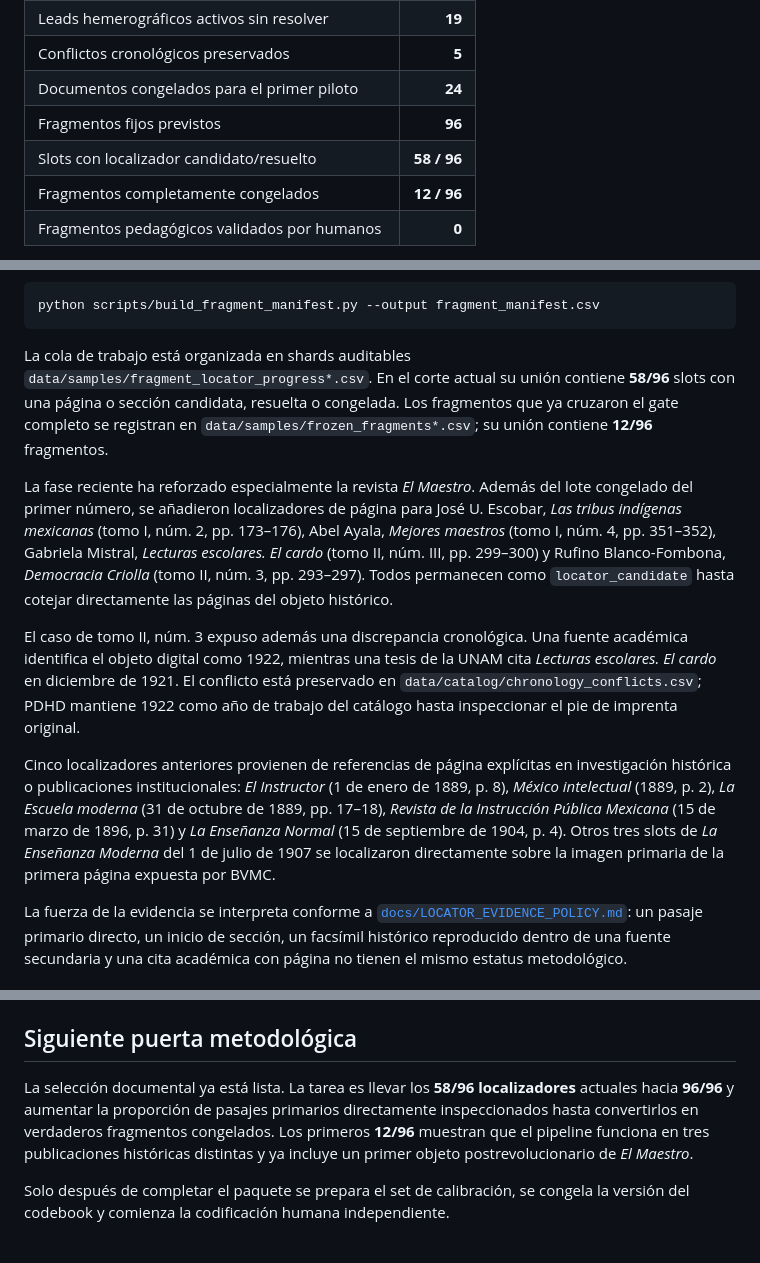
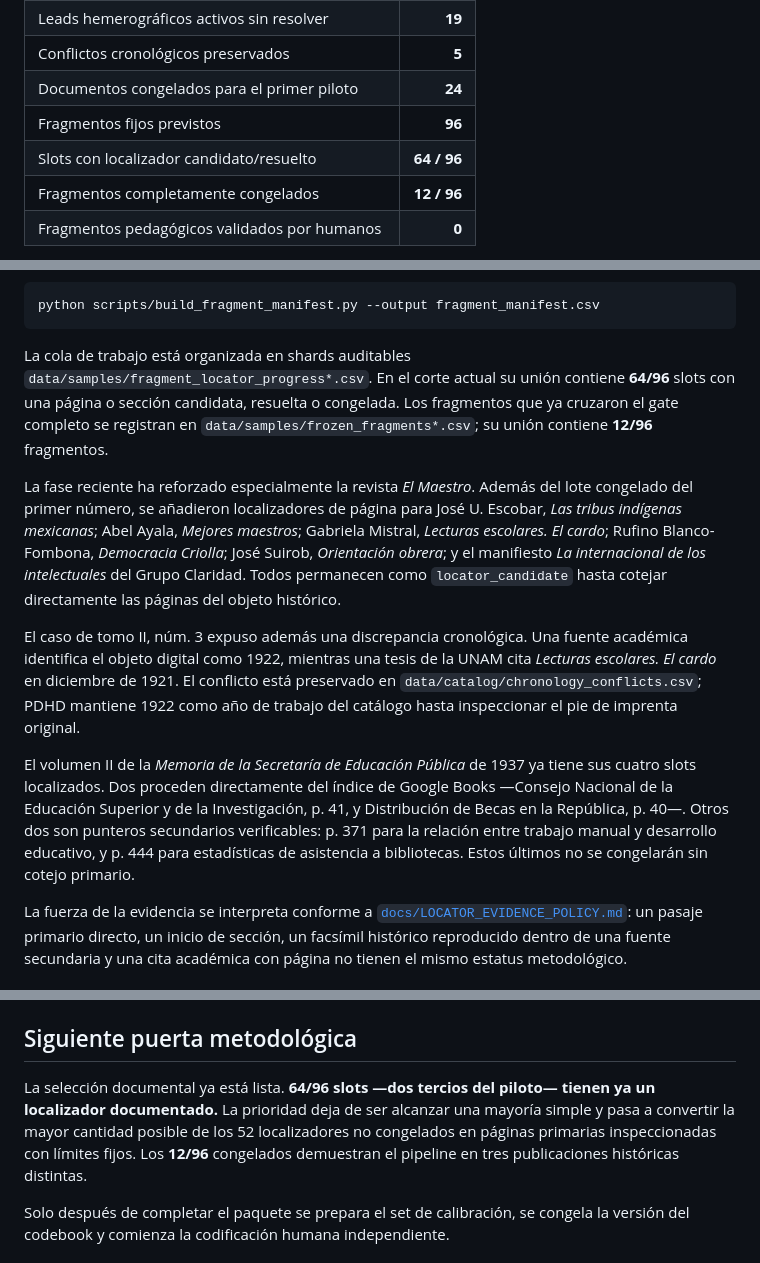
Before and after one commit to fersandovalgtz/practica-docente-historica-digital, a Markdown page: README.md, 3 parts joined by grey strips. GitHub-like rendering.

Commit message:
Record two-thirds PDHD pilot localization in README

````diff
--- a/README.md
+++ b/README.md
@@ -27,7 +27,7 @@ Corte de referencia: **4 de septiembre de 2026**.
 | Conflictos cronológicos preservados | **5** |
 | Documentos congelados para el primer piloto | **24** |
 | Fragmentos fijos previstos | **96** |
-| Slots con localizador candidato/resuelto | **58 / 96** |
+| Slots con localizador candidato/resuelto | **64 / 96** |
 | Fragmentos completamente congelados | **12 / 96** |
 | Fragmentos pedagógicos validados por humanos | **0** |
 
@@ -136,13 +136,13 @@ El protocolo está en [`docs/FRAGMENT_FREEZE_PROTOCOL.md`](docs/FRAGMENT_FREEZE_
 python scripts/build_fragment_manifest.py --output fragment_manifest.csv
 ```
 
-La cola de trabajo está organizada en shards auditables `data/samples/fragment_locator_progress*.csv`. En el corte actual su unión contiene **58/96** slots con una página o sección candidata, resuelta o congelada. Los fragmentos que ya cruzaron el gate completo se registran en `data/samples/frozen_fragments*.csv`; su unión contiene **12/96** fragmentos.
+La cola de trabajo está organizada en shards auditables `data/samples/fragment_locator_progress*.csv`. En el corte actual su unión contiene **64/96** slots con una página o sección candidata, resuelta o congelada. Los fragmentos que ya cruzaron el gate completo se registran en `data/samples/frozen_fragments*.csv`; su unión contiene **12/96** fragmentos.
 
-La fase reciente ha reforzado especialmente la revista *El Maestro*. Además del lote congelado del primer número, se añadieron localizadores de página para José U. Escobar, *Las tribus indígenas mexicanas* (tomo I, núm. 2, pp. 173–176), Abel Ayala, *Mejores maestros* (tomo I, núm. 4, pp. 351–352), Gabriela Mistral, *Lecturas escolares. El cardo* (tomo II, núm. III, pp. 299–300) y Rufino Blanco-Fombona, *Democracia Criolla* (tomo II, núm. 3, pp. 293–297). Todos permanecen como `locator_candidate` hasta cotejar directamente las páginas del objeto histórico.
+La fase reciente ha reforzado especialmente la revista *El Maestro*. Además del lote congelado del primer número, se añadieron localizadores de página para José U. Escobar, *Las tribus indígenas mexicanas*; Abel Ayala, *Mejores maestros*; Gabriela Mistral, *Lecturas escolares. El cardo*; Rufino Blanco-Fombona, *Democracia Criolla*; José Suirob, *Orientación obrera*; y el manifiesto *La internacional de los intelectuales* del Grupo Claridad. Todos permanecen como `locator_candidate` hasta cotejar directamente las páginas del objeto histórico.
 
 El caso de tomo II, núm. 3 expuso además una discrepancia cronológica. Una fuente académica identifica el objeto digital como 1922, mientras una tesis de la UNAM cita *Lecturas escolares. El cardo* en diciembre de 1921. El conflicto está preservado en `data/catalog/chronology_conflicts.csv`; PDHD mantiene 1922 como año de trabajo del catálogo hasta inspeccionar el pie de imprenta original.
 
-Cinco localizadores anteriores provienen de referencias de página explícitas en investigación histórica o publicaciones institucionales: *El Instructor* (1 de enero de 1889, p. 8), *México intelectual* (1889, p. 2), *La Escuela moderna* (31 de octubre de 1889, pp. 17–18), *Revista de la Instrucción Pública Mexicana* (15 de marzo de 1896, p. 31) y *La Enseñanza Normal* (15 de septiembre de 1904, p. 4). Otros tres slots de *La Enseñanza Moderna* del 1 de julio de 1907 se localizaron directamente sobre la imagen primaria de la primera página expuesta por BVMC.
+El volumen II de la *Memoria de la Secretaría de Educación Pública* de 1937 ya tiene sus cuatro slots localizados. Dos proceden directamente del índice de Google Books —Consejo Nacional de la Educación Superior y de la Investigación, p. 41, y Distribución de Becas en la República, p. 40—. Otros dos son punteros secundarios verificables: p. 371 para la relación entre trabajo manual y desarrollo educativo, y p. 444 para estadísticas de asistencia a bibliotecas. Estos últimos no se congelarán sin cotejo primario.
 
 La fuerza de la evidencia se interpreta conforme a [`docs/LOCATOR_EVIDENCE_POLICY.md`](docs/LOCATOR_EVIDENCE_POLICY.md): un pasaje primario directo, un inicio de sección, un facsímil histórico reproducido dentro de una fuente secundaria y una cita académica con página no tienen el mismo estatus metodológico.
 
@@ -172,7 +172,7 @@ El repositorio mantiene identificadores estables `PDHD-C`, `PDHD-D`, `PDHD-L`, `
 
 ## Siguiente puerta metodológica
 
-La selección documental ya está lista. La tarea es llevar los **58/96 localizadores** actuales hacia **96/96** y aumentar la proporción de pasajes primarios directamente inspeccionados hasta convertirlos en verdaderos fragmentos congelados. Los primeros **12/96** muestran que el pipeline funciona en tres publicaciones históricas distintas y ya incluye un primer objeto postrevolucionario de *El Maestro*.
+La selección documental ya está lista. **64/96 slots —dos tercios del piloto— tienen ya un localizador documentado.** La prioridad deja de ser alcanzar una mayoría simple y pasa a convertir la mayor cantidad posible de los 52 localizadores no congelados en páginas primarias inspeccionadas con límites fijos. Los **12/96** congelados demuestran el pipeline en tres publicaciones históricas distintas.
 
 Solo después de completar el paquete se prepara el set de calibración, se congela la versión del codebook y comienza la codificación humana independiente.
 
````
